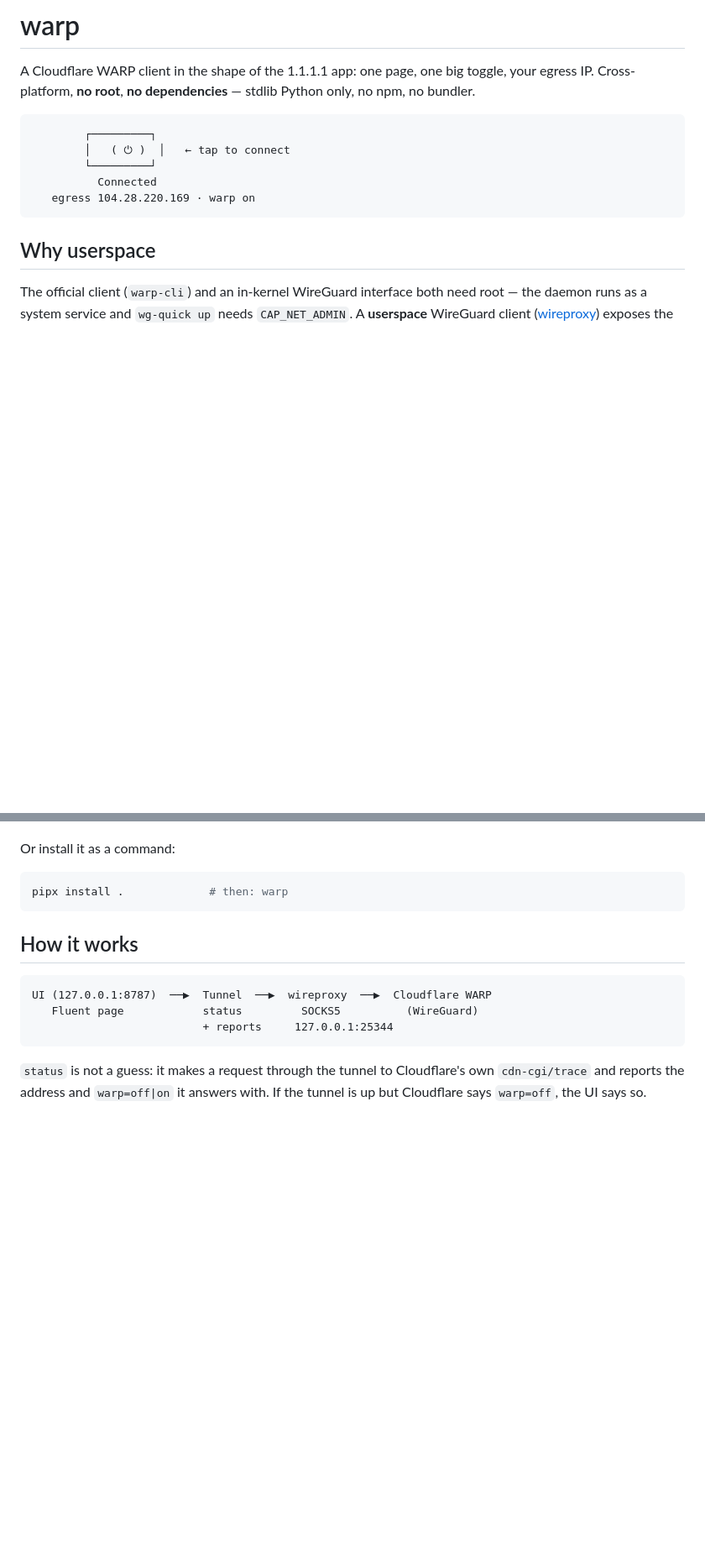
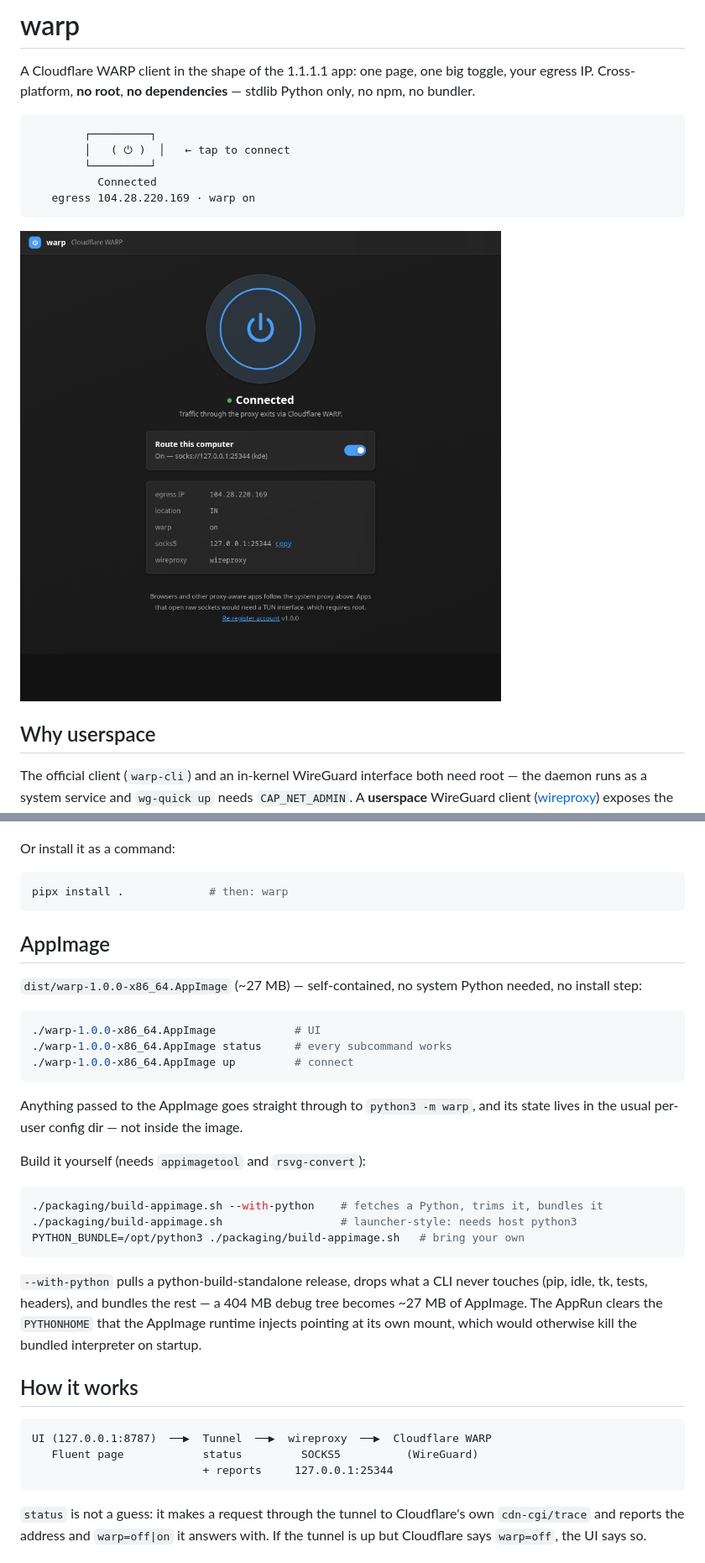
Before and after one commit to chethan62/warp, a Markdown page: README.md, 2 parts joined by grey strips. Shown at 84% size. GitHub-like rendering; pictures changed too: docs/screenshot.png; blank space fills up the shorter version.

````diff
--- a/README.md
+++ b/README.md
@@ -11,6 +11,8 @@ stdlib Python only, no npm, no bundler.
           Connected
    egress 104.28.220.169 · warp on
 ```
+
+![the warp window](docs/screenshot.png)
 
 ## Why userspace
 
@@ -53,6 +55,34 @@ Or install it as a command:
 ```sh
 pipx install .             # then: warp
 ```
+
+## AppImage
+
+`dist/warp-1.0.0-x86_64.AppImage` (~27 MB) — self-contained, no system Python
+needed, no install step:
+
+```sh
+./warp-1.0.0-x86_64.AppImage            # UI
+./warp-1.0.0-x86_64.AppImage status     # every subcommand works
+./warp-1.0.0-x86_64.AppImage up         # connect
+```
+
+Anything passed to the AppImage goes straight through to `python3 -m warp`, and
+its state lives in the usual per-user config dir — not inside the image.
+
+Build it yourself (needs `appimagetool` and `rsvg-convert`):
+
+```sh
+./packaging/build-appimage.sh --with-python    # fetches a Python, trims it, bundles it
+./packaging/build-appimage.sh                  # launcher-style: needs host python3
+PYTHON_BUNDLE=/opt/python3 ./packaging/build-appimage.sh   # bring your own
+```
+
+`--with-python` pulls a python-build-standalone release, drops what a CLI never
+touches (pip, idle, tk, tests, headers), and bundles the rest — a 404 MB debug
+tree becomes ~27 MB of AppImage. The AppRun clears the `PYTHONHOME` that the
+AppImage runtime injects pointing at its own mount, which would otherwise kill
+the bundled interpreter on startup.
 
 ## How it works
 
````
Also changed, not shown: 5 other files.
